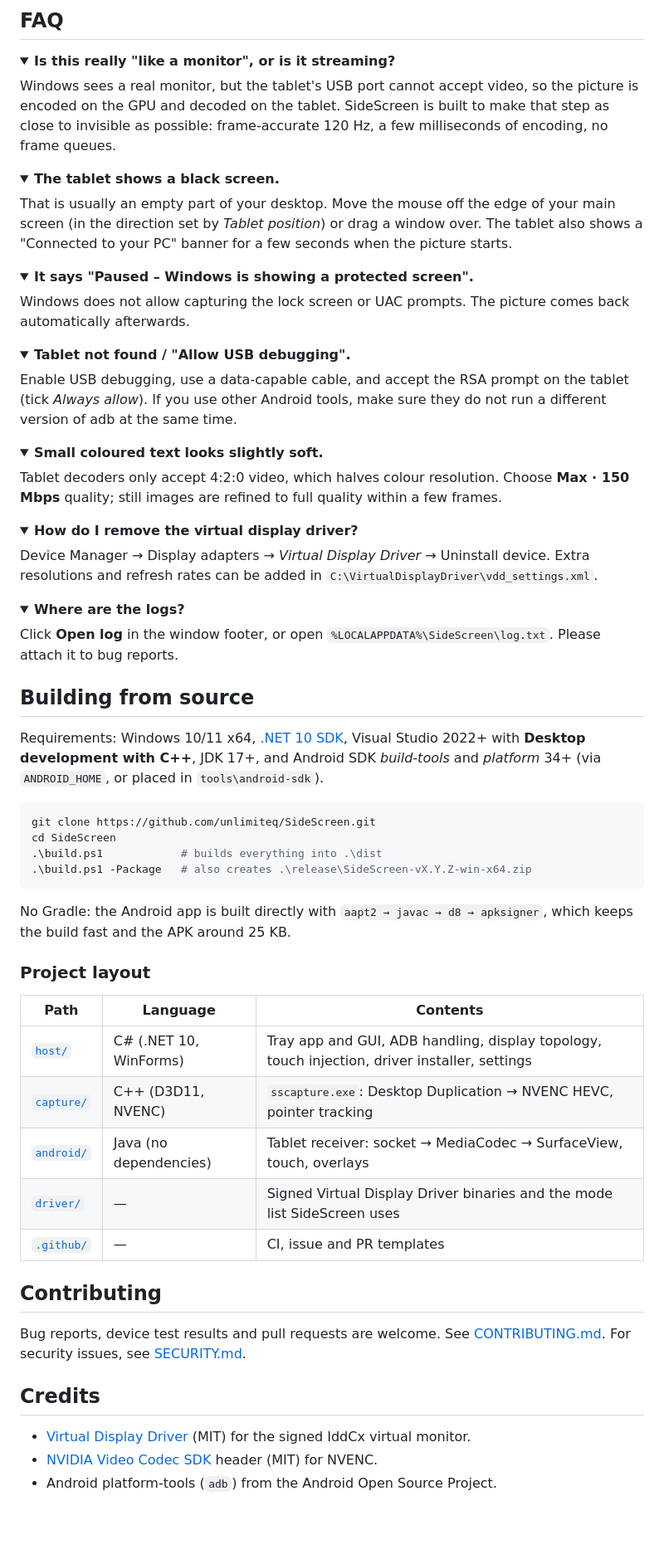
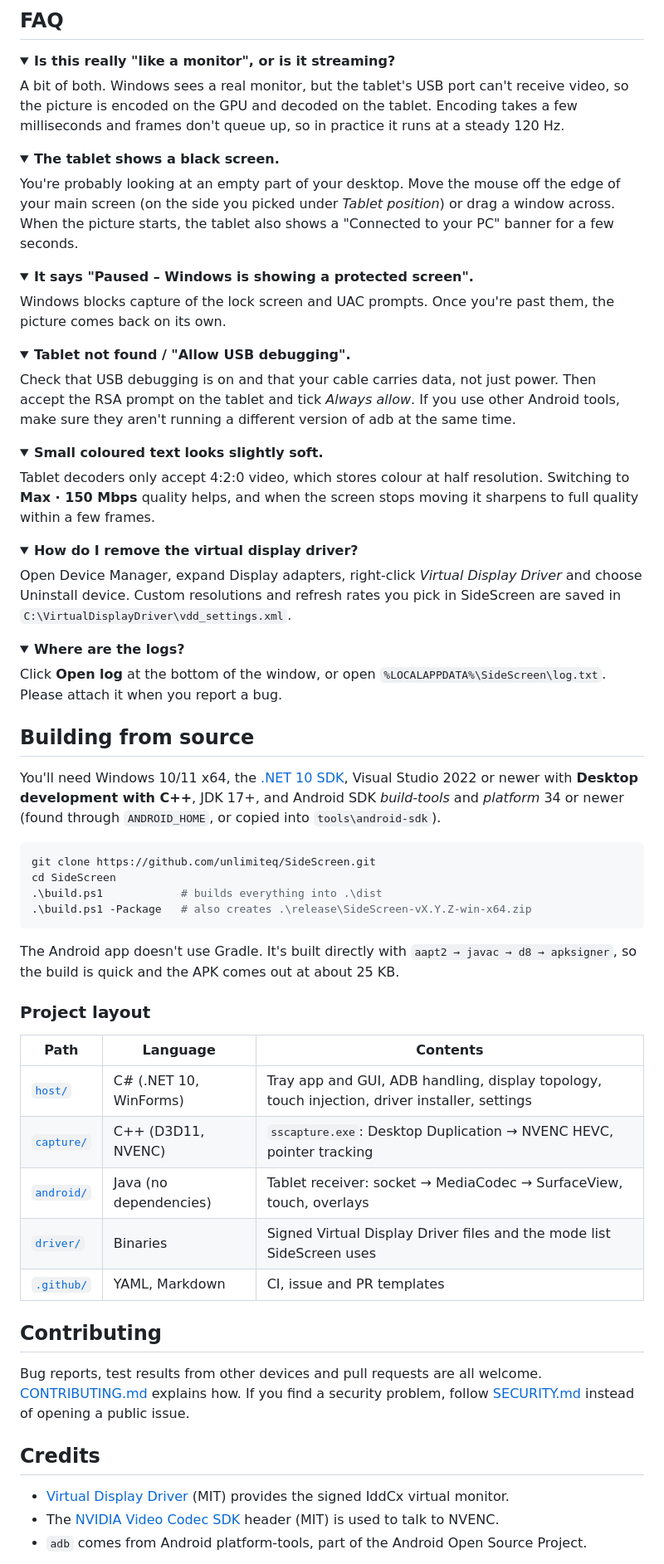
Before and after one commit to unlimiteq/SideScreen, a Markdown page: README.md, the part around one of its changes. Shown at 83% size. GitHub-like rendering; folded sections open; blank space fills up the shorter version.

````diff
--- a/README.md
+++ b/README.md
@@ -134,48 +135,48 @@ All choices are remembered (`%LOCALAPPDATA%\SideScreen\settings.json`). Minimizi
 <details>
 <summary><b>Is this really "like a monitor", or is it streaming?</b></summary>
 
-Windows sees a real monitor, but the tablet's USB port cannot accept video, so the picture is encoded on the GPU and decoded on the tablet. SideScreen is built to make that step as close to invisible as possible: frame-accurate 120 Hz, a few milliseconds of encoding, no frame queues.
+A bit of both. Windows sees a real monitor, but the tablet's USB port can't receive video, so the picture is encoded on the GPU and decoded on the tablet. Encoding takes a few milliseconds and frames don't queue up, so in practice it runs at a steady 120 Hz.
 </details>
 
 <details>
 <summary><b>The tablet shows a black screen.</b></summary>
 
-That is usually an empty part of your desktop. Move the mouse off the edge of your main screen (in the direction set by <i>Tablet position</i>) or drag a window over. The tablet also shows a "Connected to your PC" banner for a few seconds when the picture starts.
+You're probably looking at an empty part of your desktop. Move the mouse off the edge of your main screen (on the side you picked under <i>Tablet position</i>) or drag a window across. When the picture starts, the tablet also shows a "Connected to your PC" banner for a few seconds.
 </details>
 
 <details>
 <summary><b>It says "Paused – Windows is showing a protected screen".</b></summary>
 
-Windows does not allow capturing the lock screen or UAC prompts. The picture comes back automatically afterwards.
+Windows blocks capture of the lock screen and UAC prompts. Once you're past them, the picture comes back on its own.
 </details>
 
 <details>
 <summary><b>Tablet not found / "Allow USB debugging".</b></summary>
 
-Enable USB debugging, use a data-capable cable, and accept the RSA prompt on the tablet (tick <i>Always allow</i>). If you use other Android tools, make sure they do not run a different version of adb at the same time.
+Check that USB debugging is on and that your cable carries data, not just power. Then accept the RSA prompt on the tablet and tick <i>Always allow</i>. If you use other Android tools, make sure they aren't running a different version of adb at the same time.
 </details>
 
 <details>
 <summary><b>Small coloured text looks slightly soft.</b></summary>
 
-Tablet decoders only accept 4:2:0 video, which halves colour resolution. Choose <b>Max · 150 Mbps</b> quality; still images are refined to full quality within a few frames.
+Tablet decoders only accept 4:2:0 video, which stores colour at half resolution. Switching to <b>Max · 150 Mbps</b> quality helps, and when the screen stops moving it sharpens to full quality within a few frames.
 </details>
 
 <details>
 <summary><b>How do I remove the virtual display driver?</b></summary>
 
-Device Manager → Display adapters → <i>Virtual Display Driver</i> → Uninstall device. Extra resolutions and refresh rates can be added in <code>C:\VirtualDisplayDriver\vdd_settings.xml</code>.
+Open Device Manager, expand Display adapters, right-click <i>Virtual Display Driver</i> and choose Uninstall device. Custom resolutions and refresh rates you pick in SideScreen are saved in <code>C:\VirtualDisplayDriver\vdd_settings.xml</code>.
 </details>
 
 <details>
 <summary><b>Where are the logs?</b></summary>
 
-Click <b>Open log</b> in the window footer, or open <code>%LOCALAPPDATA%\SideScreen\log.txt</code>. Please attach it to bug reports.
+Click <b>Open log</b> at the bottom of the window, or open <code>%LOCALAPPDATA%\SideScreen\log.txt</code>. Please attach it when you report a bug.
 </details>
 
 ## Building from source
 
-Requirements: Windows 10/11 x64, [.NET 10 SDK](https://dotnet.microsoft.com/download/dotnet/10.0), Visual Studio 2022+ with **Desktop development with C++**, JDK 17+, and Android SDK *build-tools* and *platform* 34+ (via `ANDROID_HOME`, or placed in `tools\android-sdk`).
+You'll need Windows 10/11 x64, the [.NET 10 SDK](https://dotnet.microsoft.com/download/dotnet/10.0), Visual Studio 2022 or newer with **Desktop development with C++**, JDK 17+, and Android SDK *build-tools* and *platform* 34 or newer (found through `ANDROID_HOME`, or copied into `tools\android-sdk`).
 
 ```powershell
 git clone https://github.com/unlimiteq/SideScreen.git
@@ -184,7 +185,7 @@ cd SideScreen
 .\build.ps1 -Package   # also creates .\release\SideScreen-vX.Y.Z-win-x64.zip
 ```
 
-No Gradle: the Android app is built directly with `aapt2 → javac → d8 → apksigner`, which keeps the build fast and the APK around 25 KB.
+The Android app doesn't use Gradle. It's built directly with `aapt2 → javac → d8 → apksigner`, so the build is quick and the APK comes out at about 25 KB.
 
 ### Project layout
 
@@ -193,16 +194,16 @@ No Gradle: the Android app is built directly with `aapt2 → javac → d8 → ap
 | [`host/`](host) | C# (.NET 10, WinForms) | Tray app and GUI, ADB handling, display topology, touch injection, driver installer, settings |
 | [`capture/`](capture) | C++ (D3D11, NVENC) | `sscapture.exe`: Desktop Duplication → NVENC HEVC, pointer tracking |
 | [`android/`](android) | Java (no dependencies) | Tablet receiver: socket → MediaCodec → SurfaceView, touch, overlays |
-| [`driver/`](driver) | — | Signed Virtual Display Driver binaries and the mode list SideScreen uses |
-| [`.github/`](.github) | — | CI, issue and PR templates |
+| [`driver/`](driver) | Binaries | Signed Virtual Display Driver files and the mode list SideScreen uses |
+| [`.github/`](.github) | YAML, Markdown | CI, issue and PR templates |
 
 ## Contributing
 
-Bug reports, device test results and pull requests are welcome. See [CONTRIBUTING.md](CONTRIBUTING.md). For security issues, see [SECURITY.md](SECURITY.md).
+Bug reports, test results from other devices and pull requests are all welcome. [CONTRIBUTING.md](CONTRIBUTING.md) explains how. If you find a security problem, follow [SECURITY.md](SECURITY.md) instead of opening a public issue.
 
 ## Credits
 
-- [Virtual Display Driver](https://github.com/VirtualDrivers/Virtual-Display-Driver) (MIT) for the signed IddCx virtual monitor.
-- [NVIDIA Video Codec SDK](https://developer.nvidia.com/video-codec-sdk) header (MIT) for NVENC.
-- Android platform-tools (`adb`) from the Android Open Source Project.
+- [Virtual Display Driver](https://github.com/VirtualDrivers/Virtual-Display-Driver) (MIT) provides the signed IddCx virtual monitor.
+- The [NVIDIA Video Codec SDK](https://developer.nvidia.com/video-codec-sdk) header (MIT) is used to talk to NVENC.
+- `adb` comes from Android platform-tools, part of the Android Open Source Project.
 
````
Also changed, not shown: other parts of README.md (+43 -42 lines), CHANGELOG.md (+1 -0 lines), docs/app.png, 6 other files.
